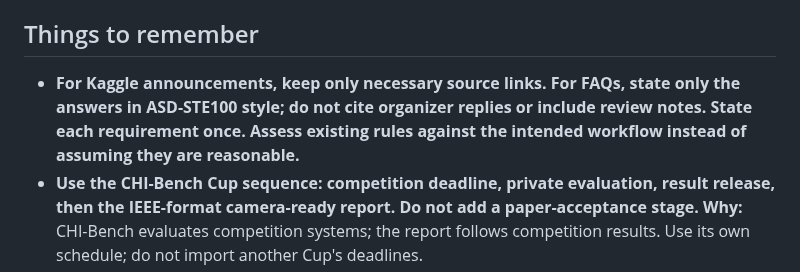
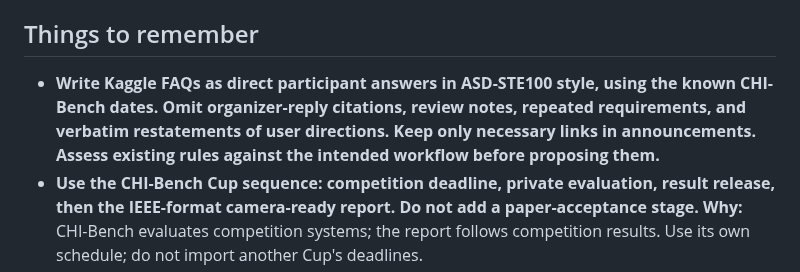
Before and after one commit to actava-ai/chi-bench, a Markdown page: CLAUDE.md, the part around the change. Rendered like a GitHub page.

Commit message:
docs: use known dates in participant-facing FAQs

```diff
--- a/CLAUDE.md
+++ b/CLAUDE.md
@@ -151,10 +151,10 @@ Configs:
 
 ## Things to remember
 
-- **For Kaggle announcements, keep only necessary source links. For FAQs, state only the
-  answers in ASD-STE100 style; do not cite organizer replies or include review notes. State each
-  requirement once. Assess existing rules against the intended workflow instead of assuming
-  they are reasonable.**
+- **Write Kaggle FAQs as direct participant answers in ASD-STE100 style, using the known
+  CHI-Bench dates. Omit organizer-reply citations, review notes, repeated requirements, and
+  verbatim restatements of user directions. Keep only necessary links in announcements.
+  Assess existing rules against the intended workflow before proposing them.**
 - **Use the CHI-Bench Cup sequence: competition deadline, private evaluation, result release,
   then the IEEE-format camera-ready report. Do not add a paper-acceptance stage.** **Why:**
   CHI-Bench evaluates competition systems; the report follows competition results. Use its
```
